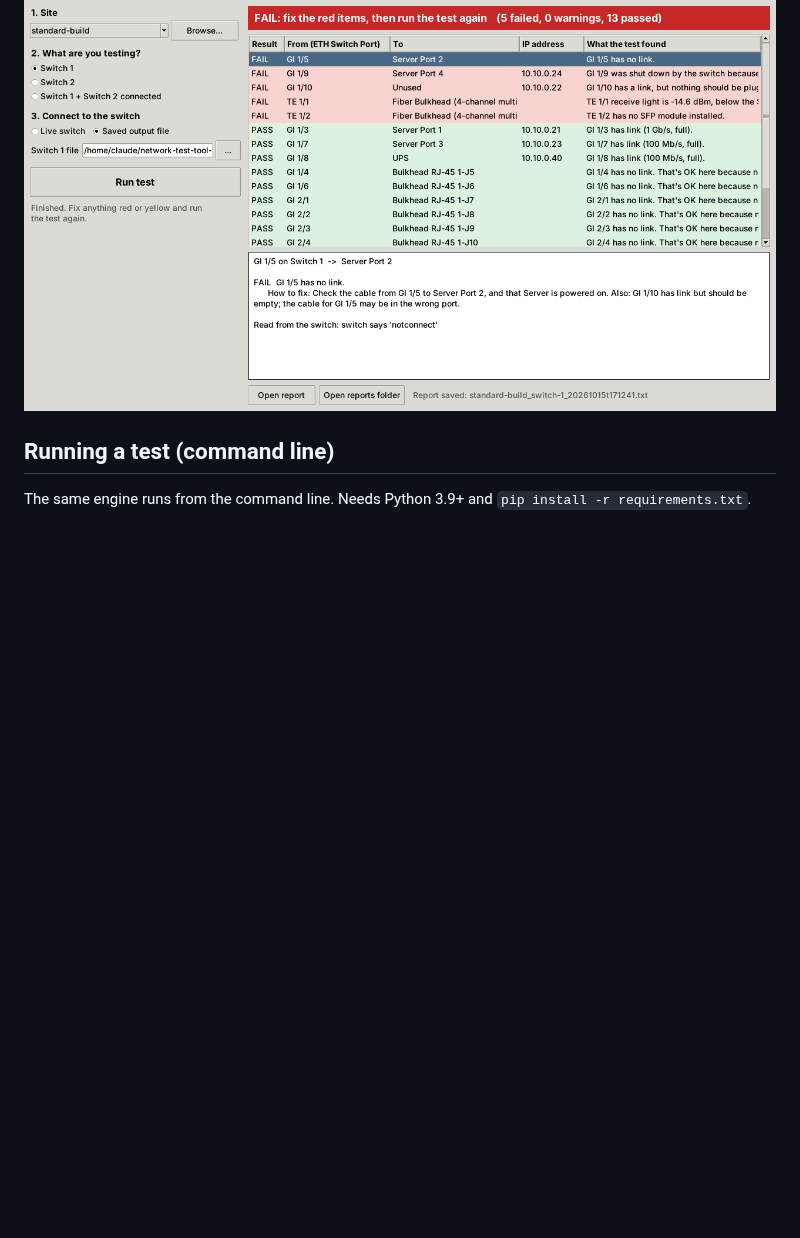
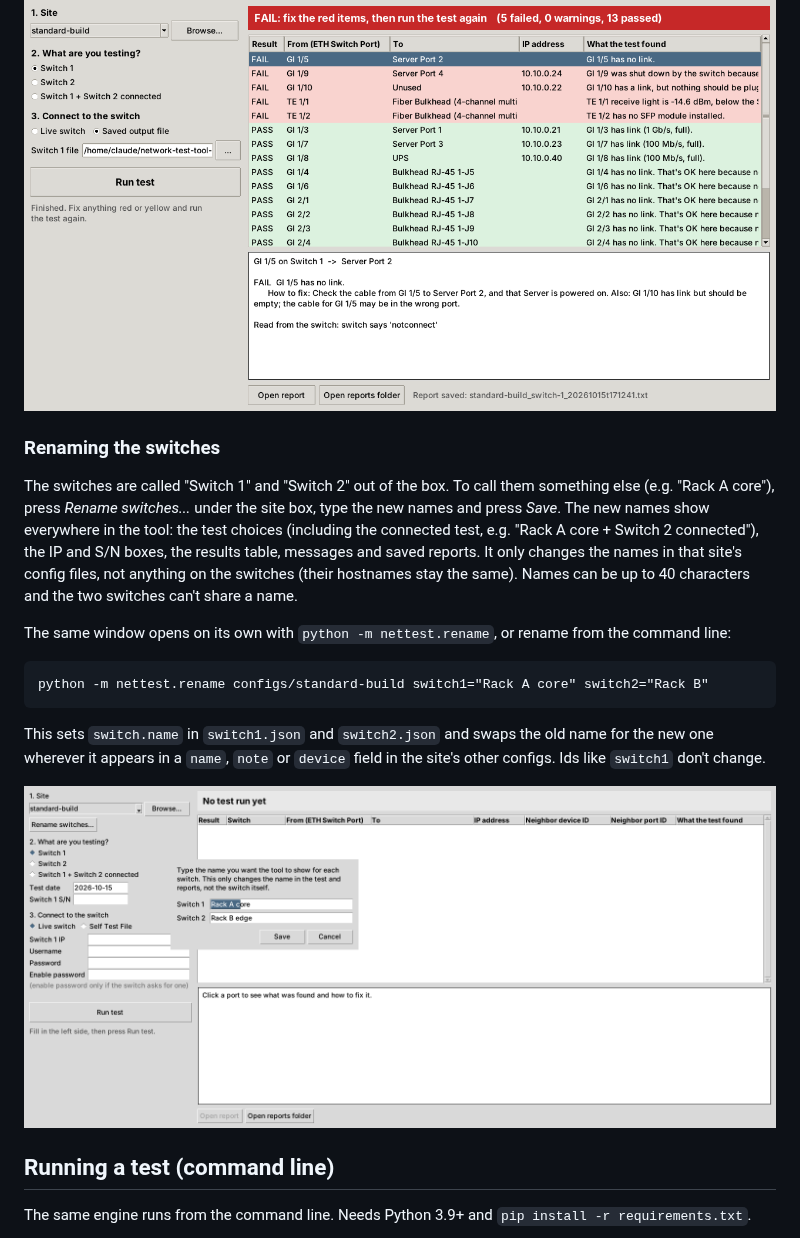
Before and after one commit to kkiper/Network-Test-Tool-2, a Markdown page: README.md, the part around the change. GitHub-like rendering; pictures changed too: docs/gui-rename.png (added); blank space fills up the shorter version.

````diff
--- a/README.md
+++ b/README.md
@@ -47,6 +47,30 @@ and any serial numbers in the report (serials also go in its file name), and *Op
 never the password or serial numbers.
 
 ![Results of a Switch 1 test with problems](docs/gui-results.png)
+
+### Renaming the switches
+
+The switches are called "Switch 1" and "Switch 2" out of the box. To call them
+something else (e.g. "Rack A core"), press *Rename switches...* under the site
+box, type the new names and press *Save*. The new names show everywhere in
+the tool: the test choices (including the connected test, e.g. "Rack A core +
+Switch 2 connected"), the IP and S/N boxes, the results table, messages and
+saved reports. It only changes the names in that site's config files, not
+anything on the switches (their hostnames stay the same). Names can be up to
+40 characters and the two switches can't share a name.
+
+The same window opens on its own with `python -m nettest.rename`, or rename
+from the command line:
+
+```
+python -m nettest.rename configs/standard-build switch1="Rack A core" switch2="Rack B"
+```
+
+This sets `switch.name` in `switch1.json` and `switch2.json` and swaps the old
+name for the new one wherever it appears in a `name`, `note` or `device` field
+in the site's other configs. Ids like `switch1` don't change.
+
+![Renaming the switches](docs/gui-rename.png)
 
 ## Running a test (command line)
 
````
Also changed, not shown: 5 other files.
